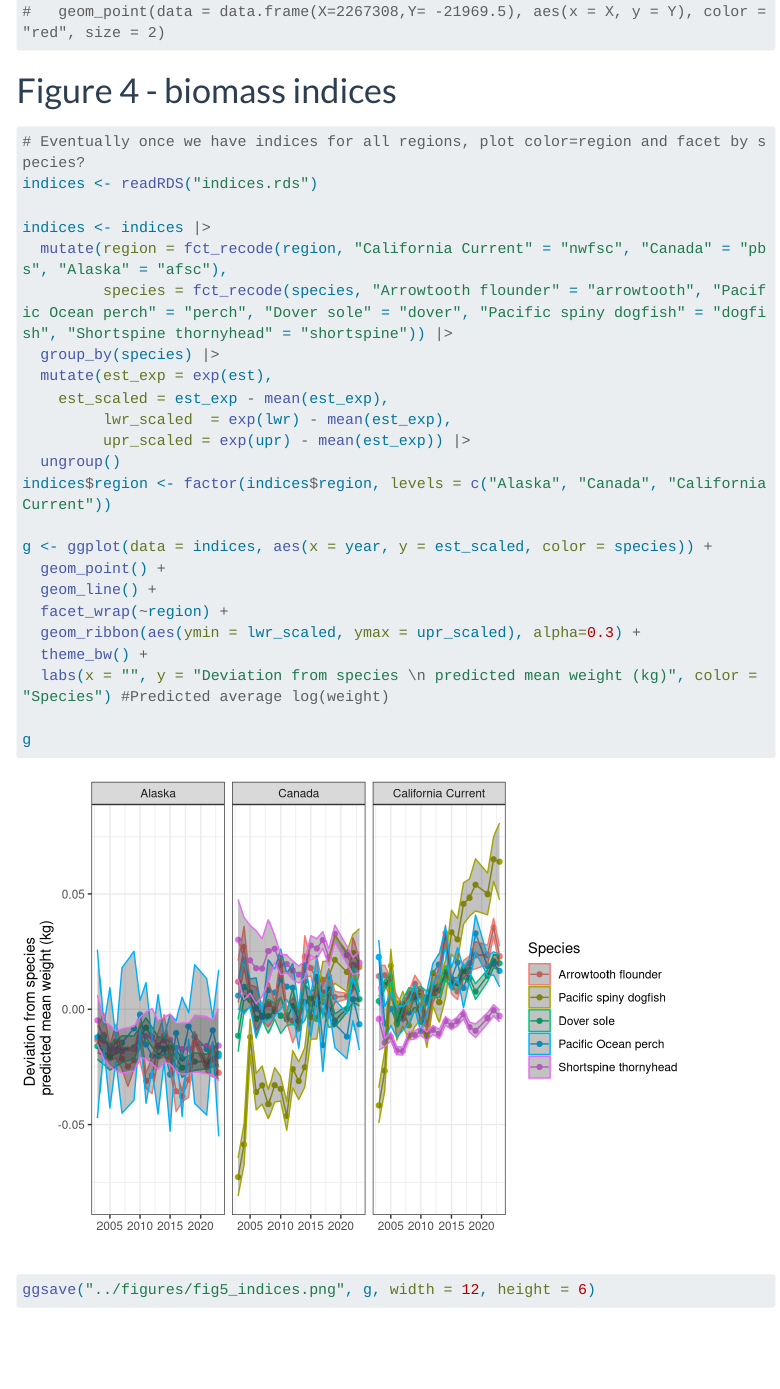
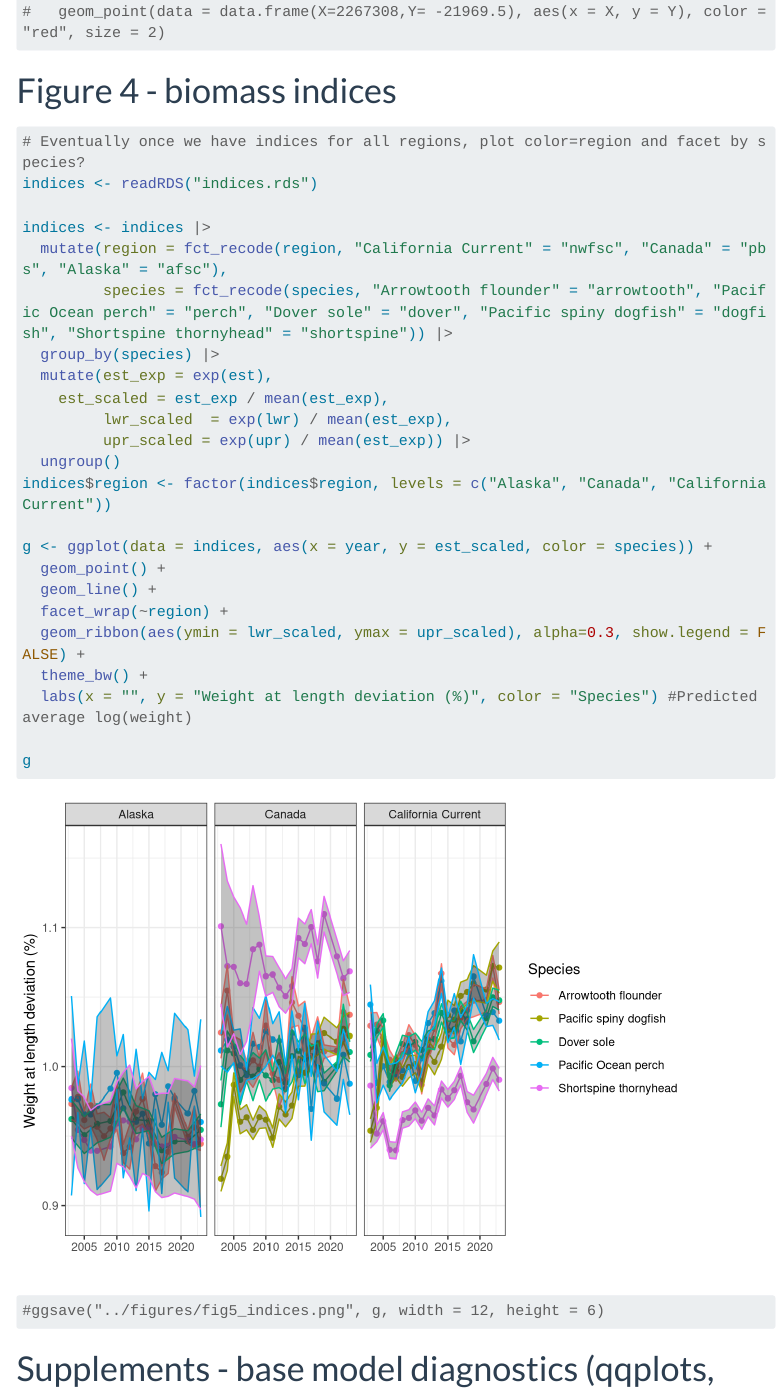
Before and after one commit to DFO-NOAA-Pacific/condition, a Quarto document (data-raw/make_figures.qmd): the page in a window 1100 px wide, from 12810 px down. Rendered offline with R 4.5, knitr and Pandoc in place of Quarto, with nearby package versions; some code elsewhere in the file could not run offline; menus at the side of the page are left out; long lines of code are wrapped.

Commit message:
Modify scaling to percent deviations #9

````diff
--- a/data-raw/make_figures.qmd
+++ b/data-raw/make_figures.qmd
@@ -433,9 +433,9 @@ indices <- indices |>
          species = fct_recode(species, "Arrowtooth flounder" = "arrowtooth", "Pacific Ocean perch" = "perch", "Dover sole" = "dover", "Pacific spiny dogfish" = "dogfish", "Shortspine thornyhead" = "shortspine")) |>
   group_by(species) |>
   mutate(est_exp = exp(est),
-    est_scaled = est_exp - mean(est_exp),
-         lwr_scaled  = exp(lwr) - mean(est_exp),
-         upr_scaled = exp(upr) - mean(est_exp)) |>
+    est_scaled = est_exp / mean(est_exp),
+         lwr_scaled  = exp(lwr) / mean(est_exp),
+         upr_scaled = exp(upr) / mean(est_exp)) |>
   ungroup()
 indices$region <- factor(indices$region, levels = c("Alaska", "Canada", "California Current"))
 
@@ -443,12 +443,12 @@ g <- ggplot(data = indices, aes(x = year, y = est_scaled, color = species)) +
   geom_point() +
   geom_line() +
   facet_wrap(~region) +
-  geom_ribbon(aes(ymin = lwr_scaled, ymax = upr_scaled), alpha=0.3) +
+  geom_ribbon(aes(ymin = lwr_scaled, ymax = upr_scaled), alpha=0.3, show.legend = FALSE) +
   theme_bw() +
-  labs(x = "", y = "Deviation from species \n predicted mean weight (kg)", color = "Species") #Predicted average log(weight)
+  labs(x = "", y = "Weight at length deviation (%)", color = "Species") #Predicted average log(weight)
 
 g
-ggsave("../figures/fig5_indices.png", g, width = 12, height = 6)
+#ggsave("../figures/fig5_indices.png", g, width = 12, height = 6)
 
 ```
 
````
Also changed, not shown: figures/fig5_indices.png.
